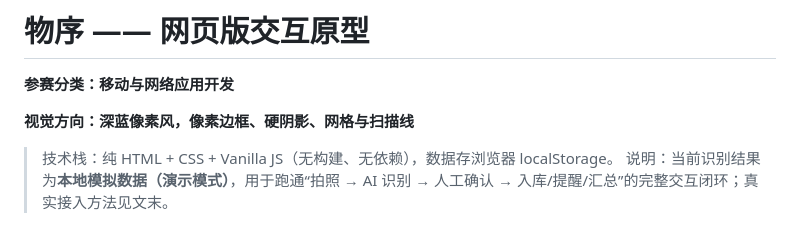
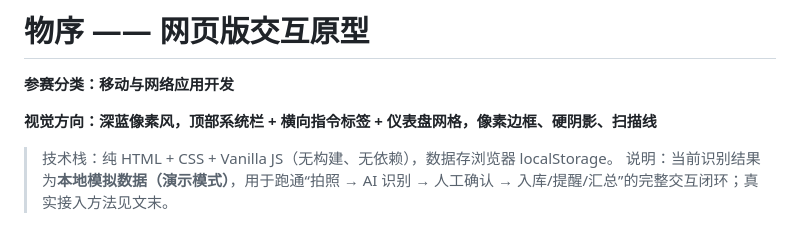
Before and after one commit to fuan20070330-sudo/wuxu-web, a Markdown page: README.md, the part around the change. Rendered like a GitHub page.

Commit message:
Rework layout: README.md

```diff
--- a/README.md
+++ b/README.md
@@ -2,7 +2,7 @@
 
 **参赛分类：移动与网络应用开发**
 
-**视觉方向：深蓝像素风，像素边框、硬阴影、网格与扫描线**
+**视觉方向：深蓝像素风，顶部系统栏 + 横向指令标签 + 仪表盘网格，像素边框、硬阴影、扫描线**
 
 > 技术栈：纯 HTML + CSS + Vanilla JS（无构建、无依赖），数据存浏览器 localStorage。
 > 说明：当前识别结果为**本地模拟数据（演示模式）**，用于跑通“拍照 → AI 识别 → 人工确认 → 入库/提醒/汇总”的完整交互闭环；真实接入方法见文末。
```
